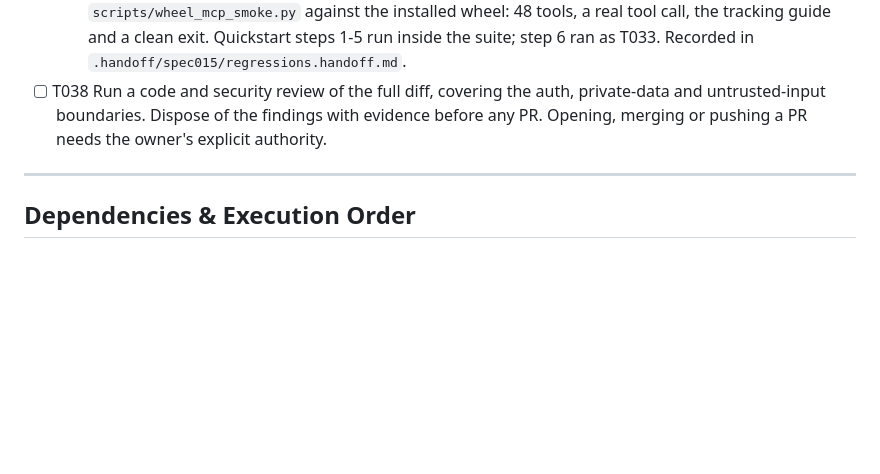
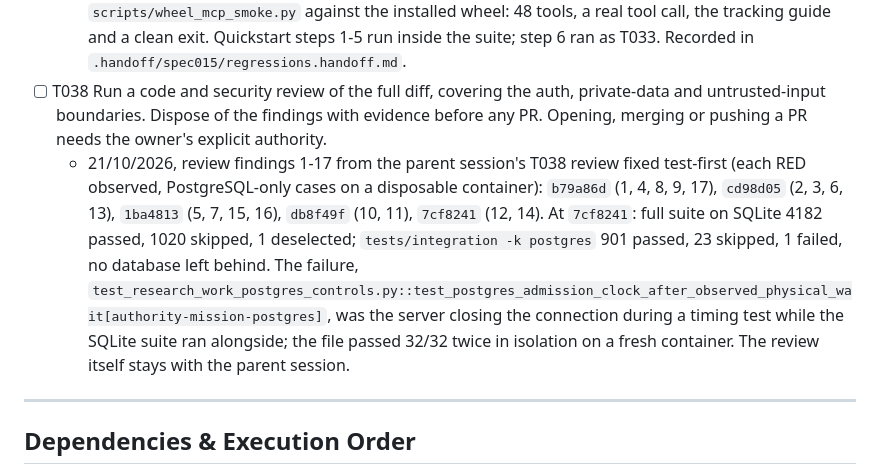
Before and after one commit to fioenix/fn-ignis, a Markdown page: specs/015-no-author-identity-at-rest/tasks.md, the part around the change. GitHub-like rendering; blank space fills up the shorter version.

Commit message:
Record the T038 review fixes and their test evidence
Co-Authored-By: Claude Opus 5.5 <noreply@anthropic.com>

```diff
--- a/specs/015-no-author-identity-at-rest/tasks.md
+++ b/specs/015-no-author-identity-at-rest/tasks.md
@@ -188,6 +188,7 @@ test-first: each test task must be observed failing before its implementation ta
 - [x] T037 Run the quickstart steps, `.venv/bin/pytest tests/`, ruff, `git diff --check`, `uv lock --check`, the package build and `scripts/wheel_mcp_smoke.py`. Record the exact commands, revision, results and skips in `.handoff/spec015/regressions.handoff.md`.
   - Done 21/10/2026 at `1b17ace`. Full suite on SQLite: 4126 passed, 1008 skipped, 1 deselected. `tests/integration -k postgres` on a disposable TimescaleDB pg16 against an export of the same commit: 890 passed, 23 skipped, no database left behind. ruff on `src tests scripts` clean; `git diff --check` clean; `uv lock --check` exit 0; `uv build` produced the wheel and sdist; `scripts/wheel_mcp_smoke.py` against the installed wheel: 48 tools, a real tool call, the tracking guide and a clean exit. Quickstart steps 1-5 run inside the suite; step 6 ran as T033. Recorded in `.handoff/spec015/regressions.handoff.md`.
 - [ ] T038 Run a code and security review of the full diff, covering the auth, private-data and untrusted-input boundaries. Dispose of the findings with evidence before any PR. Opening, merging or pushing a PR needs the owner's explicit authority.
+  - 21/10/2026, review findings 1-17 from the parent session's T038 review fixed test-first (each RED observed, PostgreSQL-only cases on a disposable container): `b79a86d` (1, 4, 8, 9, 17), `cd98d05` (2, 3, 6, 13), `1ba4813` (5, 7, 15, 16), `db8f49f` (10, 11), `7cf8241` (12, 14). At `7cf8241`: full suite on SQLite 4182 passed, 1020 skipped, 1 deselected; `tests/integration -k postgres` 901 passed, 23 skipped, 1 failed, no database left behind. The failure, `test_research_work_postgres_controls.py::test_postgres_admission_clock_after_observed_physical_wait[authority-mission-postgres]`, was the server closing the connection during a timing test while the SQLite suite ran alongside; the file passed 32/32 twice in isolation on a fresh container. The review itself stays with the parent session.
 
 ---
 
```
